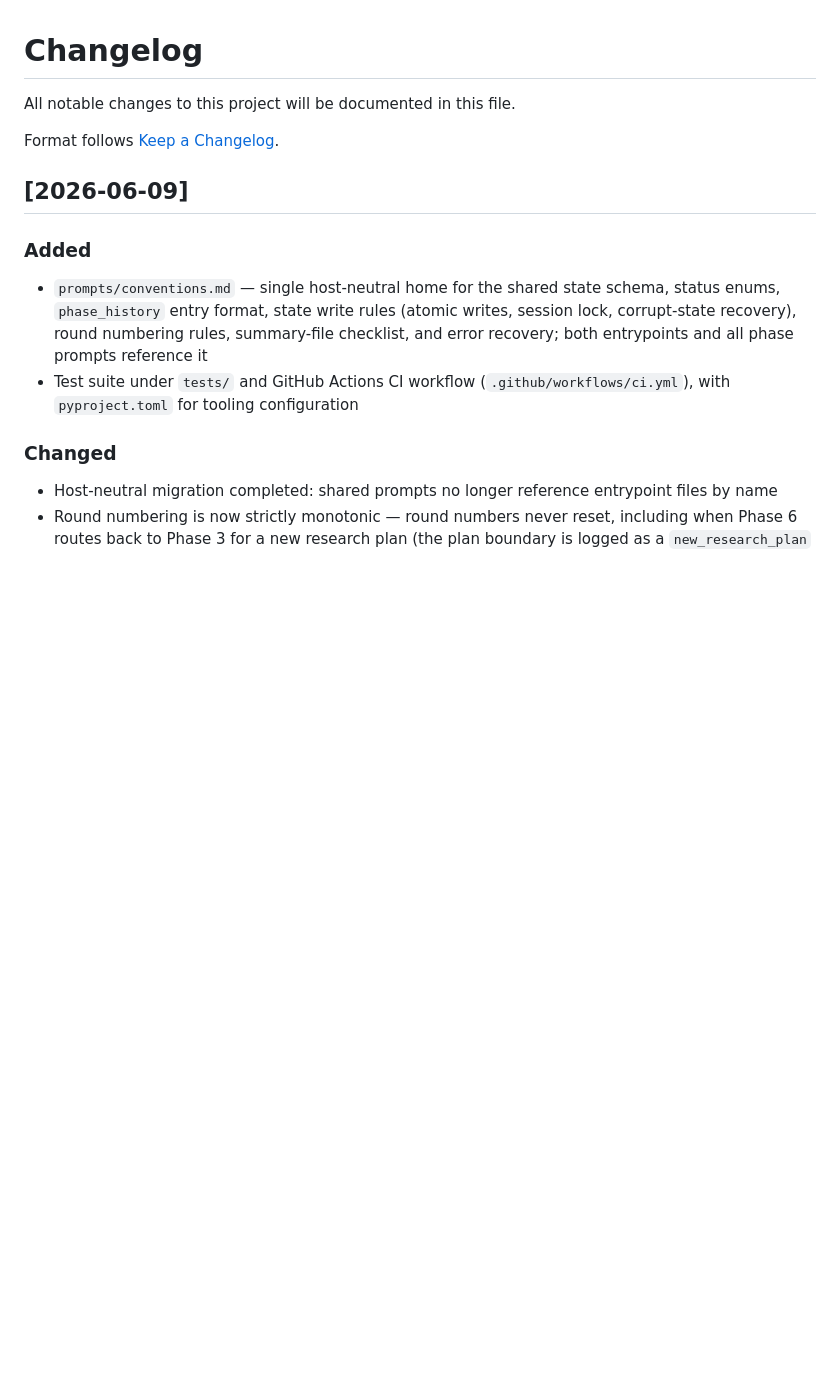
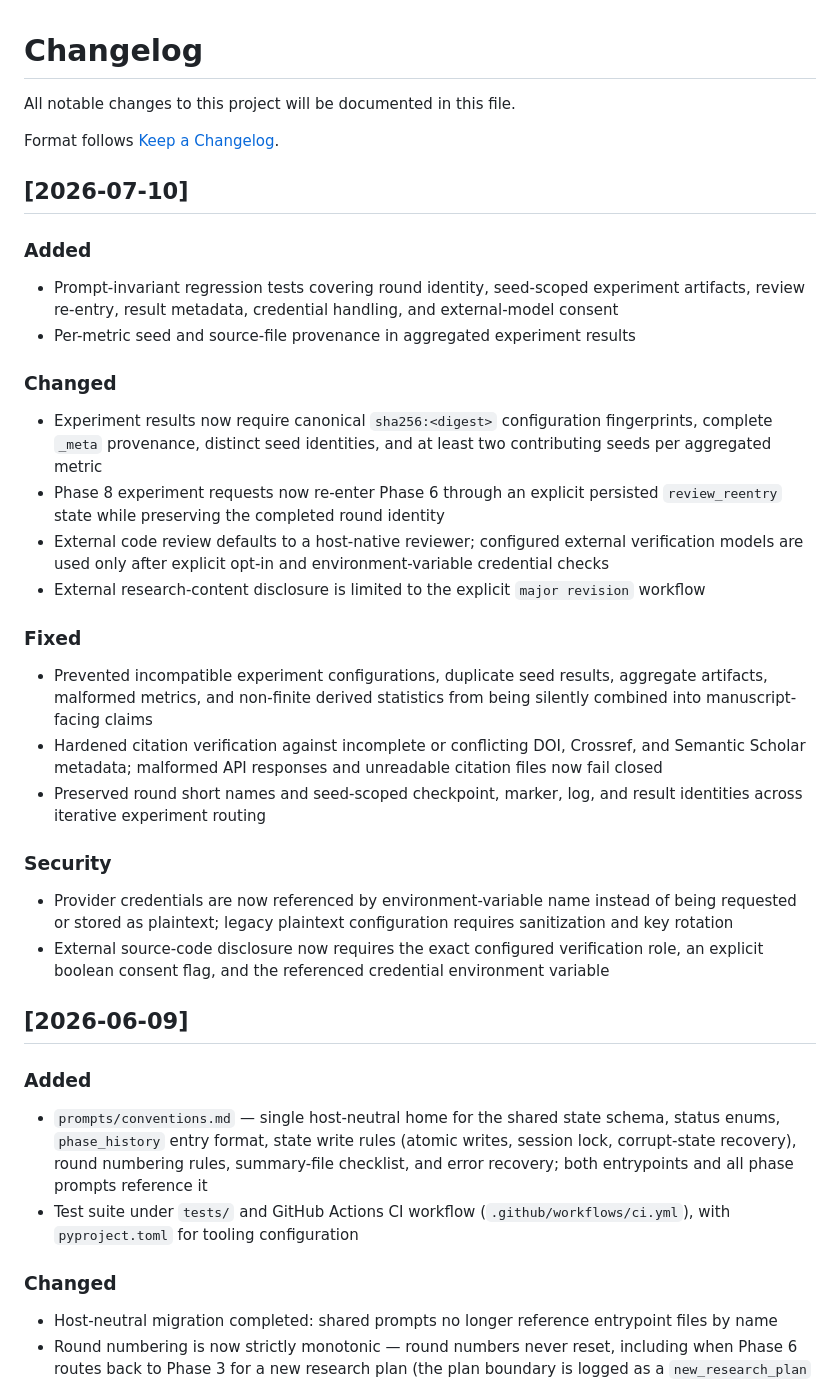
Before and after one commit to dalbom/rev2agent, a Markdown page: CHANGELOG.md, the part around the change. Drawn GitHub-style; blank space fills up the shorter version.

Commit message:
docs: record core gate hardening

```diff
--- a/CHANGELOG.md
+++ b/CHANGELOG.md
@@ -3,6 +3,27 @@
 All notable changes to this project will be documented in this file.
 
 Format follows [Keep a Changelog](https://keepachangelog.com/).
+
+## [2026-07-10]
+
+### Added
+- Prompt-invariant regression tests covering round identity, seed-scoped experiment artifacts, review re-entry, result metadata, credential handling, and external-model consent
+- Per-metric seed and source-file provenance in aggregated experiment results
+
+### Changed
+- Experiment results now require canonical `sha256:<digest>` configuration fingerprints, complete `_meta` provenance, distinct seed identities, and at least two contributing seeds per aggregated metric
+- Phase 8 experiment requests now re-enter Phase 6 through an explicit persisted `review_reentry` state while preserving the completed round identity
+- External code review defaults to a host-native reviewer; configured external verification models are used only after explicit opt-in and environment-variable credential checks
+- External research-content disclosure is limited to the explicit `major revision` workflow
+
+### Fixed
+- Prevented incompatible experiment configurations, duplicate seed results, aggregate artifacts, malformed metrics, and non-finite derived statistics from being silently combined into manuscript-facing claims
+- Hardened citation verification against incomplete or conflicting DOI, Crossref, and Semantic Scholar metadata; malformed API responses and unreadable citation files now fail closed
+- Preserved round short names and seed-scoped checkpoint, marker, log, and result identities across iterative experiment routing
+
+### Security
+- Provider credentials are now referenced by environment-variable name instead of being requested or stored as plaintext; legacy plaintext configuration requires sanitization and key rotation
+- External source-code disclosure now requires the exact configured verification role, an explicit boolean consent flag, and the referenced credential environment variable
 
 ## [2026-06-09]
 
```
